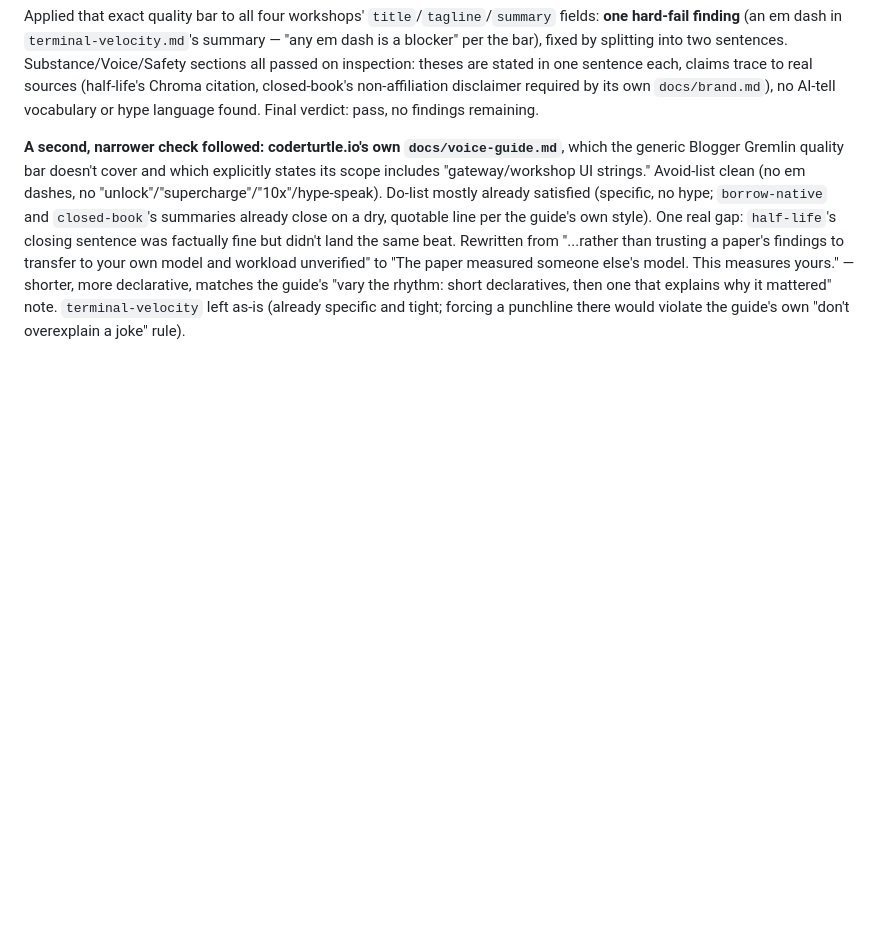
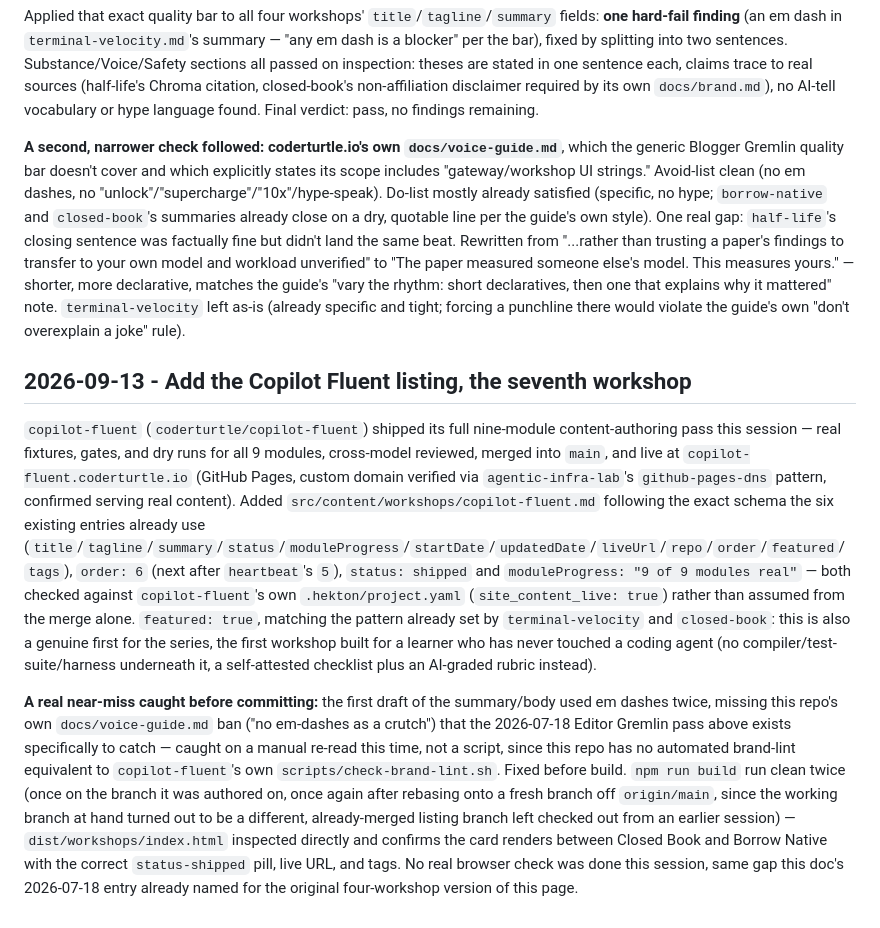
Before and after one commit to coderturtle/coderturtle-blog, a Markdown page: docs/decisions.md, the part around the change. Rendered like a GitHub page; blank space fills up the shorter version.

Commit message:
feat(workshops): add Copilot Fluent listing (#11)
copilot-fluent shipped its full 9-module content-authoring pass and is
live at copilot-fluent.coderturtle.io. Adds the workshops entry
(status: shipped, 9 of 9 modules real, order 6, featured: true as the
first workshop built for a non-coding-agent learner) and de-hardcodes
the stale "5th entry" wording in next-actions.md that had already gone
two workshops out of date.

Claude-Session: https://claude.ai/code/session_01RPDbJWhwpkEdSJe5cdGCPa

Agent:
- claude-code_2-1-232_agent
- human-reviewed: pending

```diff
--- a/docs/decisions.md
+++ b/docs/decisions.md
@@ -251,3 +251,9 @@ User did the browser check this session couldn't do, and caught two real bugs: e
 Applied that exact quality bar to all four workshops' `title`/`tagline`/`summary` fields: **one hard-fail finding** (an em dash in `terminal-velocity.md`'s summary — "any em dash is a blocker" per the bar), fixed by splitting into two sentences. Substance/Voice/Safety sections all passed on inspection: theses are stated in one sentence each, claims trace to real sources (half-life's Chroma citation, closed-book's non-affiliation disclaimer required by its own `docs/brand.md`), no AI-tell vocabulary or hype language found. Final verdict: pass, no findings remaining.
 
 **A second, narrower check followed: coderturtle.io's own `docs/voice-guide.md`**, which the generic Blogger Gremlin quality bar doesn't cover and which explicitly states its scope includes "gateway/workshop UI strings." Avoid-list clean (no em dashes, no "unlock"/"supercharge"/"10x"/hype-speak). Do-list mostly already satisfied (specific, no hype; `borrow-native` and `closed-book`'s summaries already close on a dry, quotable line per the guide's own style). One real gap: `half-life`'s closing sentence was factually fine but didn't land the same beat. Rewritten from "...rather than trusting a paper's findings to transfer to your own model and workload unverified" to "The paper measured someone else's model. This measures yours." — shorter, more declarative, matches the guide's "vary the rhythm: short declaratives, then one that explains why it mattered" note. `terminal-velocity` left as-is (already specific and tight; forcing a punchline there would violate the guide's own "don't overexplain a joke" rule).
+
+## 2026-09-13 - Add the Copilot Fluent listing, the seventh workshop
+
+`copilot-fluent` (`coderturtle/copilot-fluent`) shipped its full nine-module content-authoring pass this session — real fixtures, gates, and dry runs for all 9 modules, cross-model reviewed, merged into `main`, and live at `copilot-fluent.coderturtle.io` (GitHub Pages, custom domain verified via `agentic-infra-lab`'s `github-pages-dns` pattern, confirmed serving real content). Added `src/content/workshops/copilot-fluent.md` following the exact schema the six existing entries already use (`title`/`tagline`/`summary`/`status`/`moduleProgress`/`startDate`/`updatedDate`/`liveUrl`/`repo`/`order`/`featured`/`tags`), `order: 6` (next after `heartbeat`'s `5`), `status: shipped` and `moduleProgress: "9 of 9 modules real"` — both checked against `copilot-fluent`'s own `.hekton/project.yaml` (`site_content_live: true`) rather than assumed from the merge alone. `featured: true`, matching the pattern already set by `terminal-velocity` and `closed-book`: this is also a genuine first for the series, the first workshop built for a learner who has never touched a coding agent (no compiler/test-suite/harness underneath it, a self-attested checklist plus an AI-graded rubric instead).
+
+**A real near-miss caught before committing:** the first draft of the summary/body used em dashes twice, missing this repo's own `docs/voice-guide.md` ban ("no em-dashes as a crutch") that the 2026-07-18 Editor Gremlin pass above exists specifically to catch — caught on a manual re-read this time, not a script, since this repo has no automated brand-lint equivalent to `copilot-fluent`'s own `scripts/check-brand-lint.sh`. Fixed before build. `npm run build` run clean twice (once on the branch it was authored on, once again after rebasing onto a fresh branch off `origin/main`, since the working branch at hand turned out to be a different, already-merged listing branch left checked out from an earlier session) — `dist/workshops/index.html` inspected directly and confirms the card renders between Closed Book and Borrow Native with the correct `status-shipped` pill, live URL, and tags. No real browser check was done this session, same gap this doc's 2026-07-18 entry already named for the original four-workshop version of this page.
```
Also changed, not shown: docs/next-actions.md (+1 -1 lines), 1 other file.
